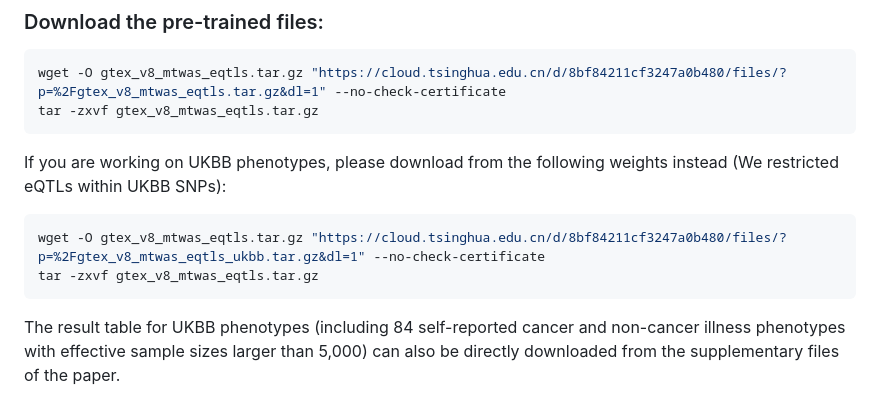
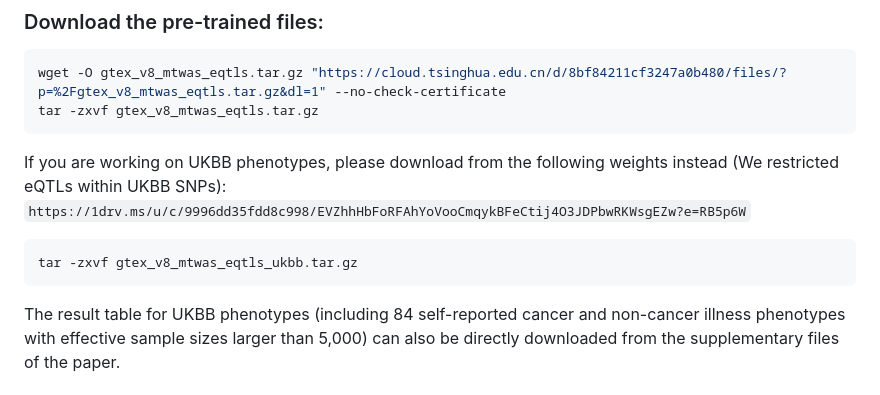
Before and after one commit to szcf-weiya/MTWAS, a Markdown page: README.md, the part around the change. Drawn GitHub-style.

Commit message:
Fix download command for UKBB eQTLs
Updated download link and file name for UKBB phenotypes.

````diff
--- a/README.md
+++ b/README.md
@@ -63,10 +63,10 @@ tar -zxvf gtex_v8_mtwas_eqtls.tar.gz
 ```
 
 If you are working on UKBB phenotypes, please download from the following weights instead (We restricted eQTLs within UKBB SNPs):
+`https://1drv.ms/u/c/9996dd35fdd8c998/EVZhhHbFoRFAhYoVooCmqykBFeCtij4O3JDPbwRKWsgEZw?e=RB5p6W`
 
 ```bash
-wget -O gtex_v8_mtwas_eqtls.tar.gz "https://cloud.tsinghua.edu.cn/d/8bf84211cf3247a0b480/files/?p=%2Fgtex_v8_mtwas_eqtls_ukbb.tar.gz&dl=1" --no-check-certificate
-tar -zxvf gtex_v8_mtwas_eqtls.tar.gz
+tar -zxvf gtex_v8_mtwas_eqtls_ukbb.tar.gz
 ```
 The result table for UKBB phenotypes (including 84 self-reported cancer and non-cancer illness phenotypes with effective sample sizes larger than 5,000) can also be directly downloaded from the supplementary files of the paper.
 
````
